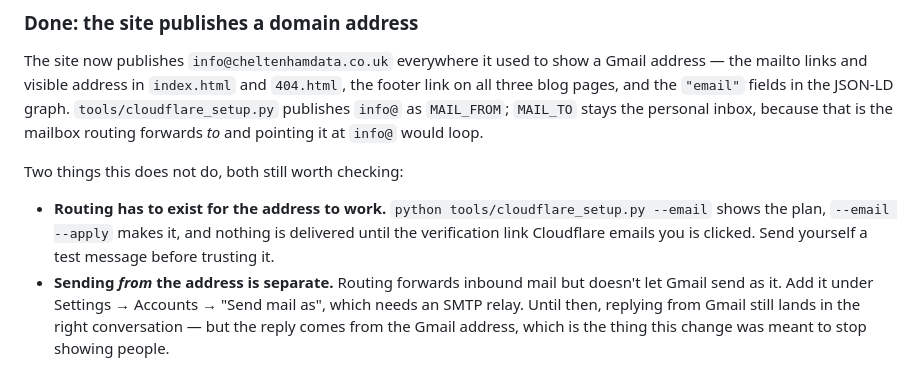
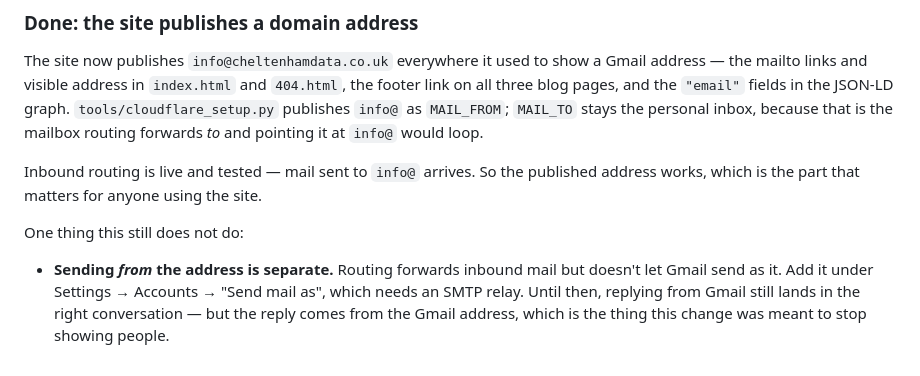
Before and after one commit to SzymonDevGit/freelanceCV, a Markdown page: SEO.md, the part around the change. GitHub-like rendering.

Commit message:
Record that inbound routing for info@ is live
Tested: mail sent to info@cheltenhamdata.co.uk arrives, so the address the
site now publishes works. Drops the "routing has to be enabled and verified"
caveat from SEO.md.

Sending *from* the address is untouched by this and still needs an SMTP
relay in Gmail, so that note stays.

Co-Authored-By: Claude Opus 5 <noreply@anthropic.com>
Claude-Session: https://claude.ai/code/session_01XdRJ8ANDngxNBKHs4XU2jq

```diff
--- a/SEO.md
+++ b/SEO.md
@@ -101,12 +101,12 @@ in the JSON-LD graph. `tools/cloudflare_setup.py` publishes `info@` as
 `MAIL_FROM`; `MAIL_TO` stays the personal inbox, because that is the mailbox
 routing forwards *to* and pointing it at `info@` would loop.
 
-Two things this does not do, both still worth checking:
+Inbound routing is live and tested — mail sent to `info@` arrives. So the
+published address works, which is the part that matters for anyone using the
+site.
 
-- **Routing has to exist for the address to work.** `python
-  tools/cloudflare_setup.py --email` shows the plan, `--email --apply` makes
-  it, and nothing is delivered until the verification link Cloudflare emails
-  you is clicked. Send yourself a test message before trusting it.
+One thing this still does not do:
+
 - **Sending *from* the address is separate.** Routing forwards inbound mail
   but doesn't let Gmail send as it. Add it under Settings → Accounts → "Send
   mail as", which needs an SMTP relay. Until then, replying from Gmail still
```
